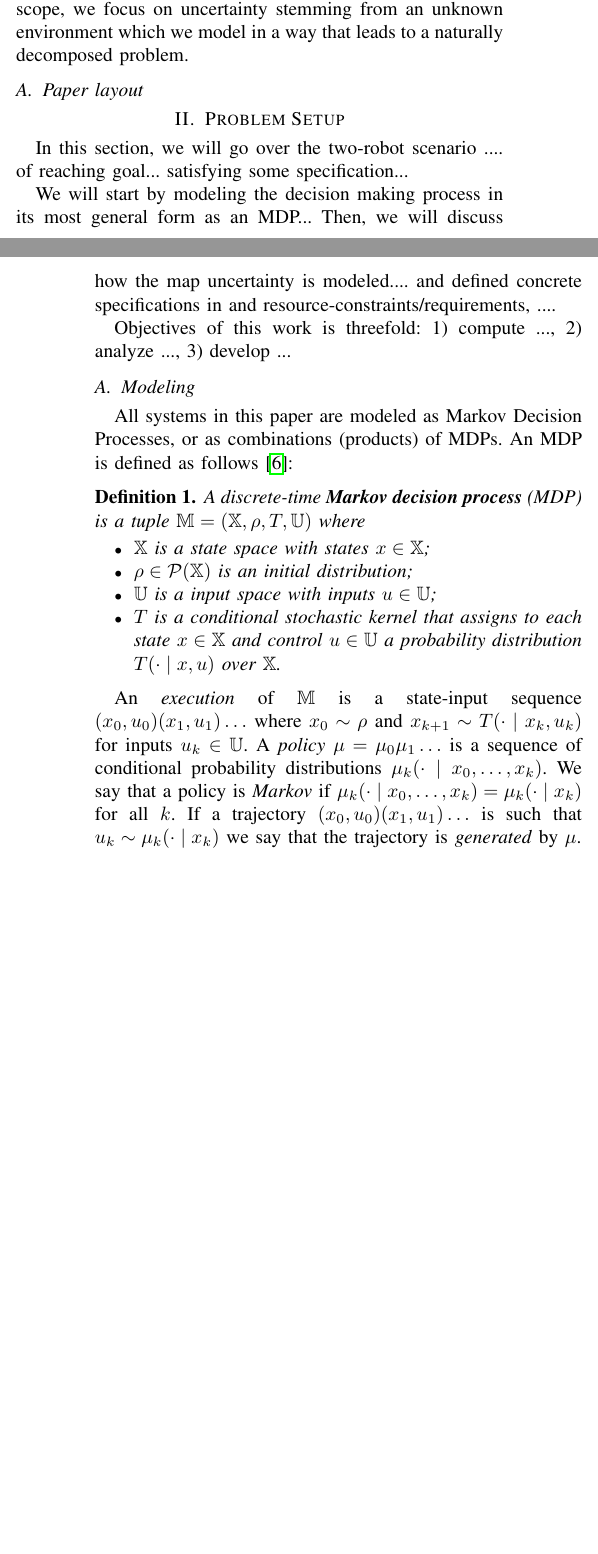
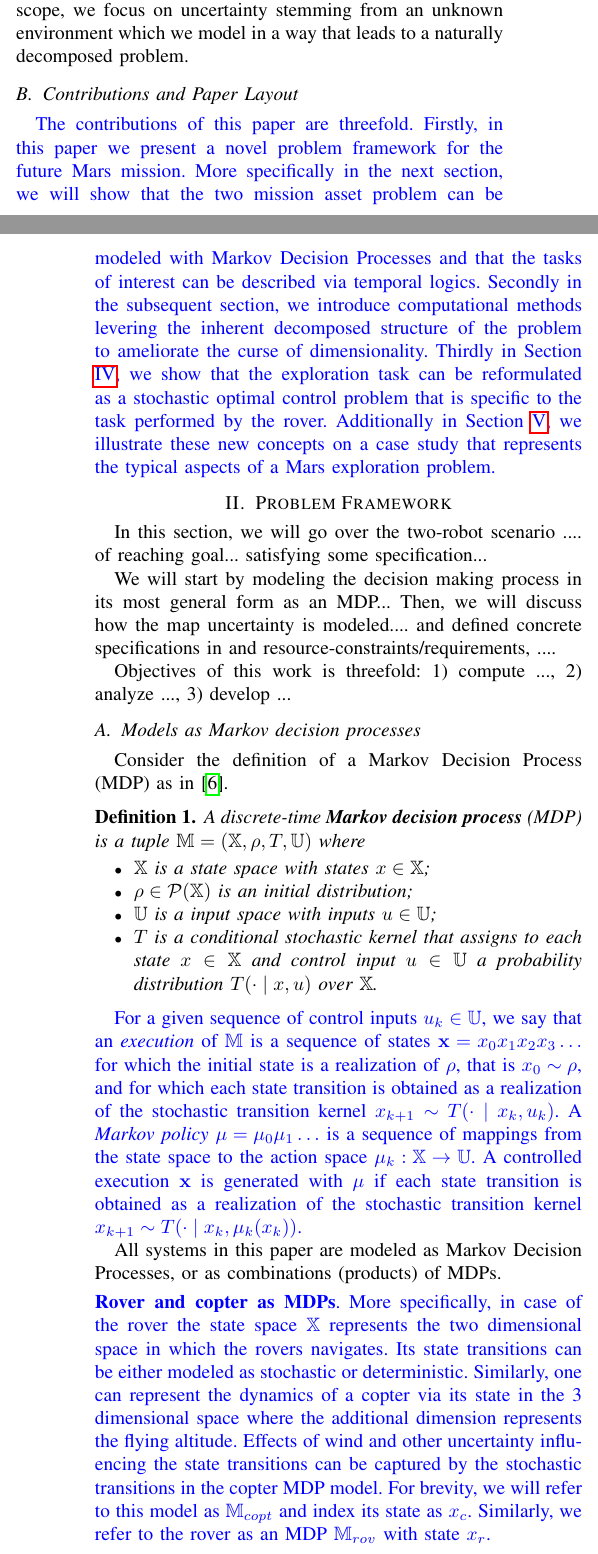
Before and after one commit to Aliaghajpl/BestNew, a LaTeX paper (BeliefSpaceTemporalLogic/2_Advanced_BSTL.tex): two parts of the columns of pages 1 and 2 of 8, joined at a grey line, cut so that both start at the same text, the shorter picture padded with empty space. Compiled offline with pdfLaTeX.

Commit message:
updating problem statement

```diff
--- a/BeliefSpaceTemporalLogic/2_Advanced_BSTL.tex
+++ b/BeliefSpaceTemporalLogic/2_Advanced_BSTL.tex
@@ -73,4 +73,3 @@ Due to the growing complexity and uncertainty in future space missions, autonomy
 \sofieNew{In this paper,  we consider as a problem the multi-asset mission in which a copter assists the rover in the autonomous execution of mission tasks.  We specifically show that the mission specifications can be written as probabilistic temporal logic specifications.   Furthermore, we question how and what the copter should explore to assist the rover in its mission.
 }
 %  How do we plan to fill the gap of what is missing
-Our approach lies at the intersection of formal synthesis methods and stochastic optimal control: we phrase the exploration problem as a two-stage optimal control problem in the combined space of copter poses and environment beliefs.  \sofie{where is the rover? Should we call control planning for this audiance?}
@@ -97,12 +98,15 @@ Three principal methods exist to solve stochastic optimal control problems: valu
   \label{fig:heli-rover}
 \end{figure}
 
-\subsection{Paper layout}
-
+\subsection{Contributions and Paper Layout}
+\sofieNew{The contributions of this paper are threefold. Firstly, in this paper we present a novel problem framework for the future Mars mission.  More specifically in the next section, we will show that the two mission asset problem can be modeled with Markov Decision Processes and that the tasks of interest can be described via temporal logics.
+Secondly in the subsequent section, we introduce computational methods levering the inherent decomposed structure of the problem to ameliorate the curse of dimensionality.
+Thirdly in Section \ref{sec:solution}, we show that the exploration task can be reformulated as a stochastic optimal control problem that is specific to the task performed by the rover.
+Additionally in Section \ref{sec:casestudy}, we illustrate these new concepts on a case study that represents the typical aspects of a Mars exploration problem.}
 % The following Section \ref{sec:preliminaries} introduces pertinent notation along with basics of probabilistic systems and temporal logics. Subsequently, Section \ref{sec:problem} introduces the problem we seek to solve, followed by our proposed solution in Section \ref{sec:solution}. We demonstrate the approach in a Mars-inspired case study in Section \ref{sec:casestudy}, and report our experience from hardware experiments in Section \ref{sec:hardware}. The paper is concluded in Section \ref{sec:conclusion}.
 
 
-\section{Problem Setup}
+\section{Problem Framework}
 \label{sec:problem}
 
 In this section, we will go over the two-robot scenario .... of reaching goal... satisfying some specification...
@@ -111,10 +115,10 @@ We will start by modeling the decision making process in its most general form a
 
 Objectives of this work is threefold: 1) compute ..., 2) analyze ..., 3) develop ...
 
-\subsection{Modeling}
 
-All systems in this paper are modeled as Markov Decision Processes, or as combinations (products) of MDPs. An MDP is defined as follows \cite{Bertsekas1978}:
 
+\subsection{Models as Markov decision processes }
+Consider the definition of a Markov Decision Process (MDP) as in \cite{Bertsekas1978}.
 \begin{definition}
 \label{def:MDP}
   A discrete-time \textbf{Markov decision process} (MDP) is a tuple $\MDP = (\X, \init, \tr, \U)$ where
@@ -122,11 +126,32 @@ All systems in this paper are modeled as Markov Decision Processes, or as combin
     \item $\X$ is a state space with states $x\in\X$; % as its elements;
     \item $\rho \in \mathcal P (\X)$ is an initial distribution;
     \item $\U$ is a input space with inputs $u\in\U$;
-    \item $\tr$ is a conditional stochastic kernel that assigns to each state $x\in \X$ and control $u\in \U$ a probability distribution $\tr(\cdot\mid x,u)$ over $\X$.
+    \item $\tr$ is a conditional stochastic kernel that assigns to each state $x\in \X$ and control input $u\in \U$ a probability distribution $\tr(\cdot\mid x,u)$ over $\X$.
   \end{itemize}
 \end{definition}
+\sofieNew{For a given sequence of control inputs $u_k \in \U$, we
+ say that an \emph{execution} of $\MDP$ is a sequence of states $\mathbf x = x_0x_1x_2x_3\ldots $ %(x_0, u_0)(x_1, u_1)\ldots$
+ for which the initial state is a realization of $\rho$, that is $x_0 \sim \rho$, and for which each state transition is obtained as a realization of the stochastic transition kernel $x_{k+1} \sim \tr(\cdot \mid x_k, u_k)$.
+% don't talk about non Markov policies (its too difficult for the audience)
+A \emph{Markov policy} $\pol = \pol_0 \pol_1 \ldots$ is a sequence of mappings from the state space to the action space $\pol_k:\X\rightarrow \U$.  %We say that a policy is \emph{Markov} if $\pol_k( \cdot \mid x_0, \ldots, x_{k}) = \pol_k( \cdot \mid x_{k})$ for all $k$.
+A controlled execution $\mathbf x$ is generated with $\pol$ if each state transition is obtained as a realization of the stochastic transition kernel $x_{k+1} \sim \tr(\cdot \mid x_k, \mu_k(x_k))$.}
 
-An \emph{execution} of $\MDP$ is a state-input sequence $(x_0, u_0)(x_1, u_1)\ldots$ where $x_0 \sim \rho$ and $x_{k+1} \sim \tr(\cdot \mid x_k, u_k)$ for inputs $u_k \in \U$. A \emph{policy} $\pol = \pol_0 \pol_1 \ldots$ is a sequence of conditional probability distributions $\pol_k( \cdot \mid x_0, \ldots, x_{k})$. We say that a policy is \emph{Markov} if $\pol_k( \cdot \mid x_0, \ldots, x_{k}) = \pol_k( \cdot \mid x_{k})$ for all $k$. If a trajectory $(x_0, u_0)(x_1, u_1)\ldots$ is such that $u_k \sim \pol_k ( \cdot \mid x_{k})$ we say that the trajectory is \emph{generated} by $\pol$.
+All systems in this paper are modeled as Markov Decision Processes, or as combinations (products) of MDPs. \smallskip \\
+\sofieNew{\noindent{\bfseries Rover and copter as MDPs}.
+More specifically,  in case of the rover the state space $\X$ represents the two dimensional space in which the rovers navigates. Its state transitions can be either modeled as  stochastic or deterministic.
+Similarly, one can represent the dynamics of a copter via its state in the 3 dimensional space where the additional dimension represents the flying altitude. Effects of wind and other uncertainty influencing the state transitions can be captured by the stochastic transitions in the copter MDP model. For brevity, we will refer to this model as $\MDP_{copt}$ and index its state as $x_c$. Similarly,   we refer to the rover as an MDP $\MDP_{rov}$ with state $x_r$.}
+\smallskip\\
+\noindent{\bfseries Environment uncertainty as a belief MDP.}
+\sofieNew{The environment of the rover copter team is captured by a map which represents both points of interest and obstacle for planning purposes. But in case of the Mars mission this content of this map is often uncertain.
+More precisely, a common way to represent a map for planning purposes is to attach labels such as ``sand'' or ``rock'' to different locations or \emph{regions}, but in a Mars setting the true labels are often only partially known at the time of system deployment. }
+To model the current map knowledge, we capture
+ this environmental uncertainty with MDPs $\MDP_{e_i}$ that model belief dynamics over labelled regions. Transitions in these MDPs occur when measurements are taken from on-board sensors.  As such the stochastic kernels of each of these MDP are parameterized by the physical distance of the robots  to the regions to obtain information about its true labels.  We model this dependency via a  measurement model. %that dictates how the state of $\MDP_{env}$ is updated from measurements received from the rover and copter.
+ For instance, it is reasonable to assume that the rover can take measurements of a given region provided that it is sufficiently close, and that the copter can take measurements of regions it flies above. Copter measurements also depend on the altitude: a high-flying copter can see a larger area but the image resolution is better if the copter is close to the ground.
+Hence the measurement models dictates the structured composition of  the copter and rover model with the environment model. The resulting MDP represent the full model of the state of the robots and the knowledge on the environment.
 
 
-\subsection{Environment uncertainty as a belief MDP}
+\subsection{Formal specifications}
+\sofieNew{We will use temporal logics to formally describe the task that the robot has to perform.}
+The basic building blocks of specifications, written in temporal logic formula, are \emph{atomic propositions} that take values $\True$ or $\False$.  An atomic proposition $p$ is associated with a subset $A$ of a state space $\X$ in the sense that $p = \True$ if and only if $x \in A$.
+\todo[inline]{Connect with the previous example on the belief that a region contains a rock or not.}
+By combining atomic propositions into a formula, desired system behavior is expressed as set membership constraints (atomic propositions) together with temporal relations (operators).
@@ -161,9 +176,7 @@ In the sequel we focus on a fragment of linear temporal logic.
   \end{equation*}
   where $p\in \AP$ is an atomic proposition.
 \end{definition}
-% The syntax defines the symbols and their correct ordering to form a formulae.
-An advantage of considering the scLTL fragment is that policy synthesis for a scLTL specification over a space $\X$ is equivalent to reachability of $\X\times Q_f$ on the product system $\MDP \otimes_{ser} \FSA_\psi$, where $\FSA_\varphi$ is a finite-state automaton constructed from $\varphi$ \cite{Belta2017} with accepting set $Q_f$. A finite-state automaton is a special case of an MDP, thus also the product system is an MDP. It is well known that the optimal reachability probability can be computed via value iteration of a Bellman operator \cite{Baier2008}. To define the interpretation of a formula, i.e. the \emph{semantics}, consider a word $\word$.
-
+The syntax defines the symbols and their correct ordering to form a formulae. In contrast, the semantics defined next give the interpretation.
 \begin{definition}
  The \textbf{semantics} of scLTL are defined recursively as follows: $\word$ \textbf{satisfies} $\psi$ at time $k$, written $(\word, k) \models \psi$, if
  \begin{itemize}
@@ -275 +298,0 @@ We consider a system consisting of the following components:
-	\item A scLTL specification $\varphi$ that expresses the requirement of the scientific mission. The formula is defined over a set of atomic propositions in $\X_{rov} \times \X_{env}$---the combined space of rover poses and environment beliefs.
```
Also changed, not shown: BeliefSpaceTemporalLogic/2_Advanced_BSTL.tex (56 more changed lines).
